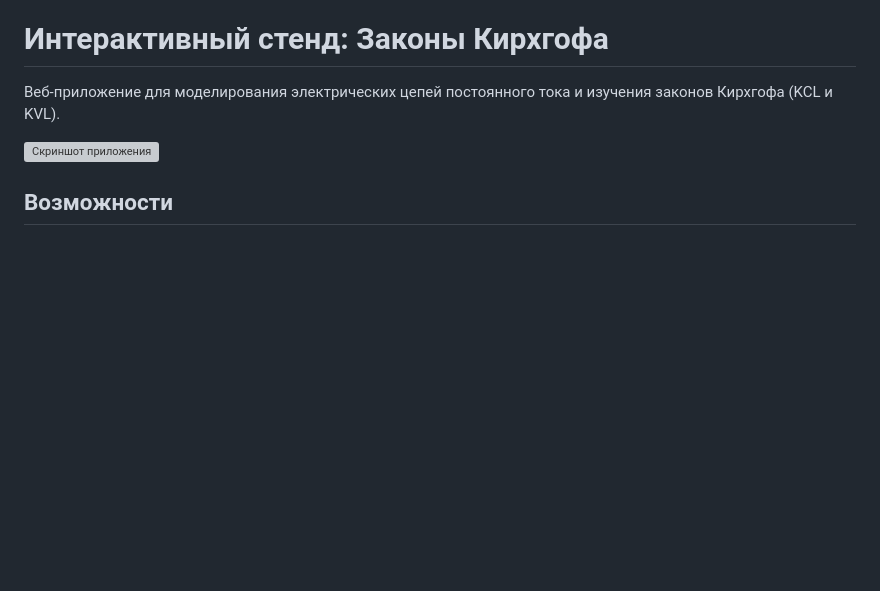
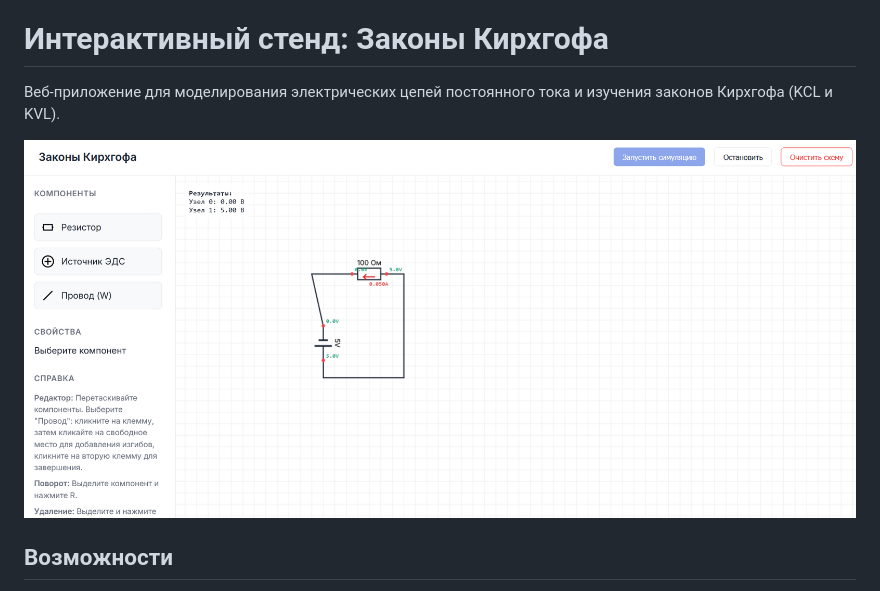
Before and after one commit to dedomorozoff/kirhgoff, a Markdown page: README.md, the part around the change. GitHub-like rendering; blank space fills up the shorter version; grey boxes are pictures that could not be loaded.

```diff
--- a/README.md
+++ b/README.md
@@ -2,7 +2,7 @@
 
 Веб-приложение для моделирования электрических цепей постоянного тока и изучения законов Кирхгофа (KCL и KVL).
 
-![Скриншот приложения](screenshot.png)
+![Скриншот приложения](image.png)
 
 ## Возможности
 
```
